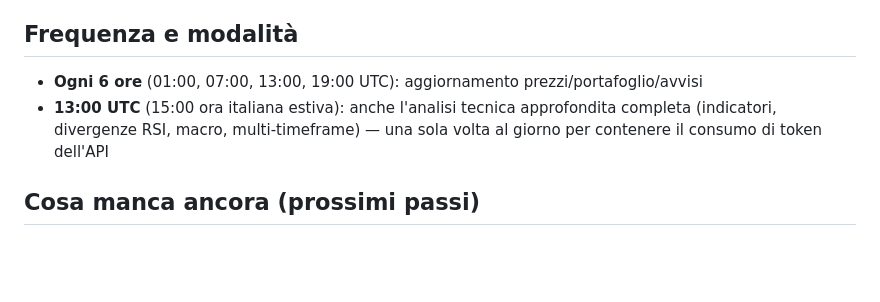
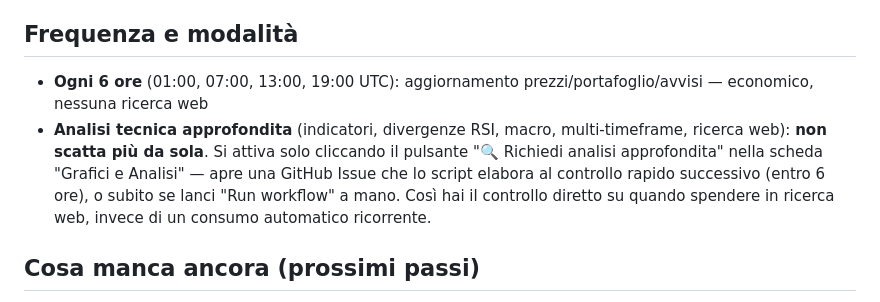
Before and after one commit to ugara/ledger-4471, a Markdown page: README.md, the part around the change. Drawn GitHub-style; blank space fills up the shorter version.

```diff
--- a/README.md
+++ b/README.md
@@ -79,9 +79,13 @@ con un commento di conferma al prossimo run.
 ## Frequenza e modalità
 
 - **Ogni 6 ore** (01:00, 07:00, 13:00, 19:00 UTC): aggiornamento prezzi/portafoglio/avvisi
-- **13:00 UTC** (15:00 ora italiana estiva): anche l'analisi tecnica approfondita completa
-  (indicatori, divergenze RSI, macro, multi-timeframe) — una sola volta al giorno per
-  contenere il consumo di token dell'API
+  — economico, nessuna ricerca web
+- **Analisi tecnica approfondita** (indicatori, divergenze RSI, macro, multi-timeframe,
+  ricerca web): **non scatta più da sola**. Si attiva solo cliccando il pulsante
+  "🔍 Richiedi analisi approfondita" nella scheda "Grafici e Analisi" — apre una
+  GitHub Issue che lo script elabora al controllo rapido successivo (entro 6 ore),
+  o subito se lanci "Run workflow" a mano. Così hai il controllo diretto su quando
+  spendere in ricerca web, invece di un consumo automatico ricorrente.
 
 ## Cosa manca ancora (prossimi passi)
 
```
